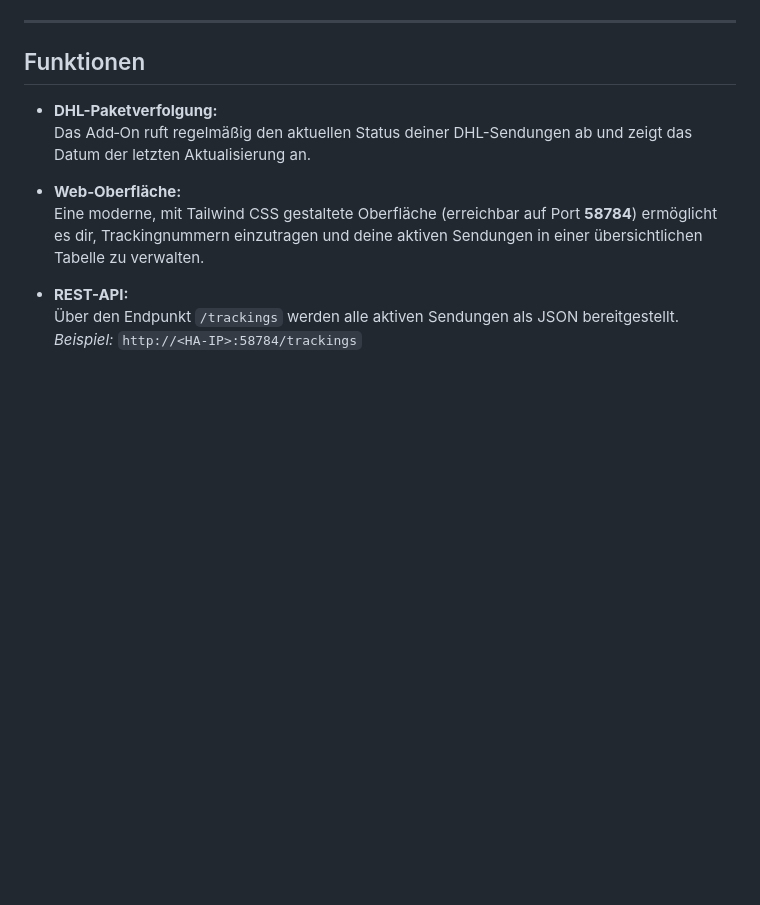
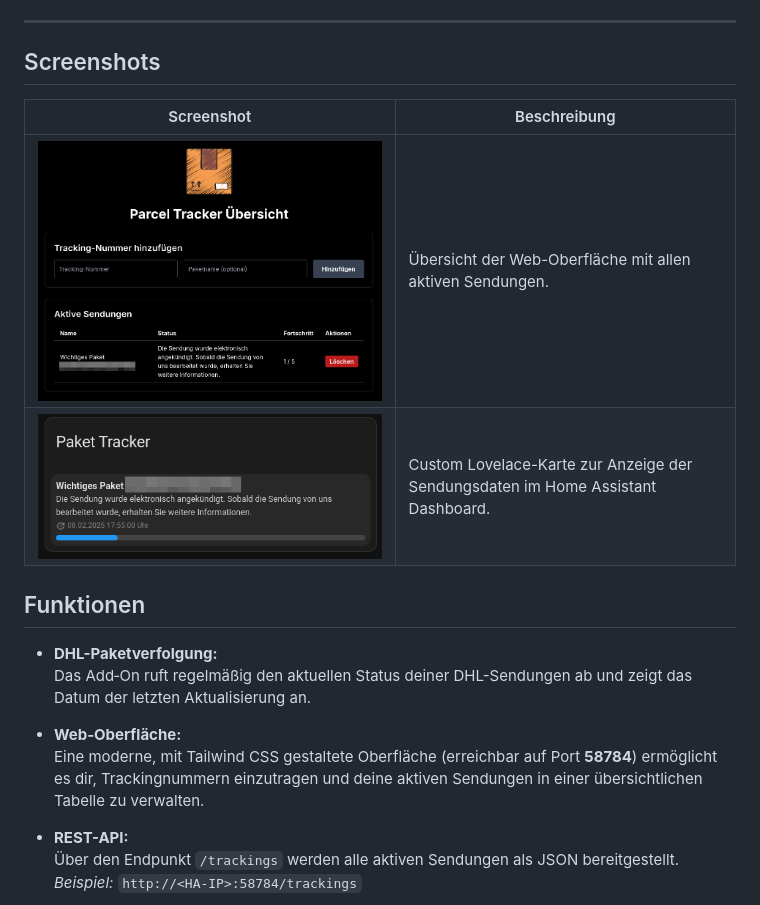
Before and after one commit to nils-kt/nils-kt-addons, a Markdown page: parcel_tracker/README.md, the part around the change printed below. GitHub-like rendering; pictures changed too: parcel_tracker/screenshots/uebersicht.png (added), parcel_tracker/screenshots/widget.png (added); blank space fills up the shorter version.

Commit message:
Update README with new screenshots and add "Buy Me A Coffee" link

```diff
--- a/parcel_tracker/README.md
+++ b/parcel_tracker/README.md
@@ -6,5 +8,11 @@ Mit dem **Parcel Tracker Add‑On** kannst du deine DHL-Pakete ganz einfach im B
 
 ---
+
+## Screenshots
+| Screenshot | Beschreibung |
+|------------|---------------|
+| ![Übersicht](screenshots/uebersicht.png) | Übersicht der Web-Oberfläche mit allen aktiven Sendungen. |
+| ![Widget](screenshots/widget.png) | Custom Lovelace-Karte zur Anzeige der Sendungsdaten im Home Assistant Dashboard. |
 
 ## Funktionen
 
```
Also changed, not shown: other parts of parcel_tracker/README.md (+3 -1 lines).
